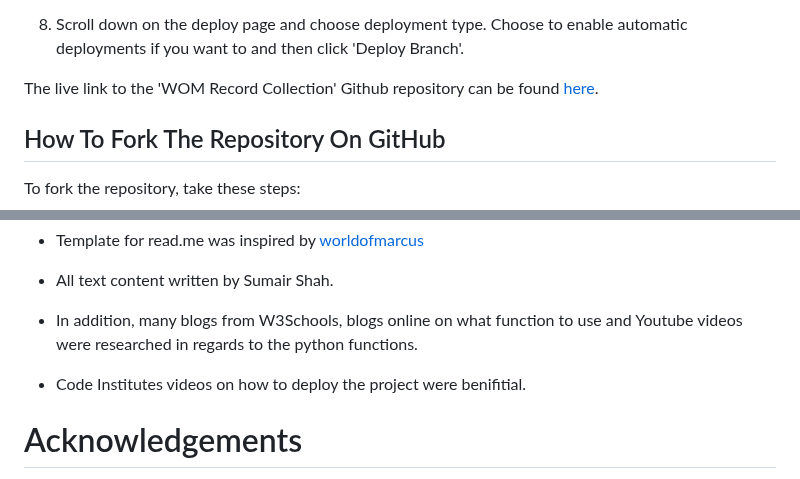
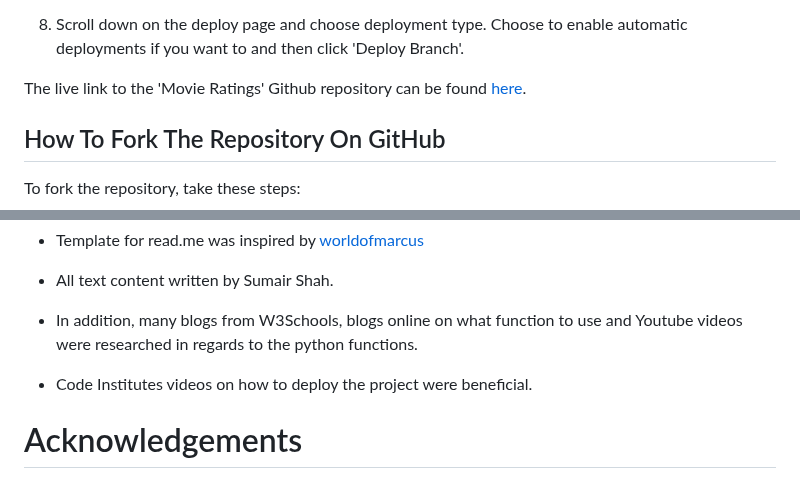
Before and after one commit to S-shah93/project-3-movie-reviews, a Markdown page: README.md, 2 parts joined by grey strips. Rendered like a GitHub page.

Commit message:
Check for spelling mistakes and whitespaces in read me file

```diff
--- a/README.md
+++ b/README.md
@@ -230,8 +226,7 @@ The project was deployed to [Heroku](https://www.heroku.com). To deploy, please
 
 8. Scroll down on the deploy page and choose deployment type. Choose to enable automatic deployments if you want to and then  click 'Deploy Branch'.
 
-
-The live link to the 'WOM Record Collection' Github repository can be found [here](https://project-3-movie-reviews.herokuapp.com/).
+The live link to the 'Movie Ratings' Github repository can be found [here](https://github.com/S-shah93/project-3-movie-reviews).
 
 ## How To Fork The Repository On GitHub
 
@@ -257,7 +252,7 @@ These three projects helped me decide on the type of application I wanted to bui
 
 * In addition, many blogs from W3Schools, blogs online on what function to use and Youtube videos were researched in regards to the python functions.
 
-* Code Institutes videos on how to deploy the project were benifitial.
+* Code Institutes videos on how to deploy the project were beneficial.
 
 # Acknowledgements
 The application 'movie ratings' was completed as the Portfolio Project #3 (*Python*) for the Full Stack Software Development Diploma at the [Code Institute](https://codeinstitute.net/). I would like to thank my mentor [Precious Ijege](https://www.linkedin.com/in/precious-ijege-908a00168/) for relevant feedback during the project.
```
Also changed, not shown: other parts of README.md (+0 -4 lines).
